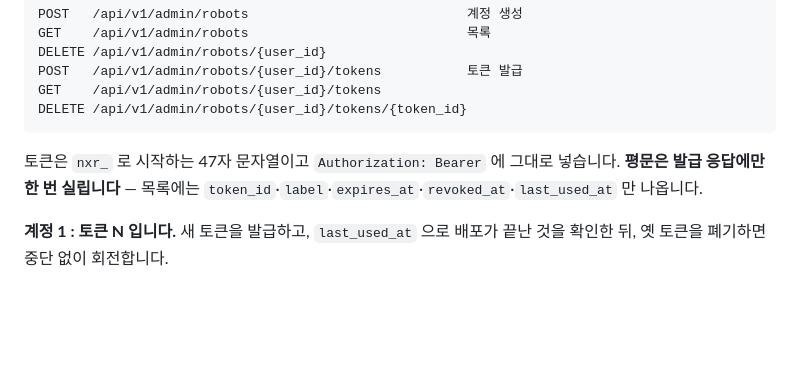
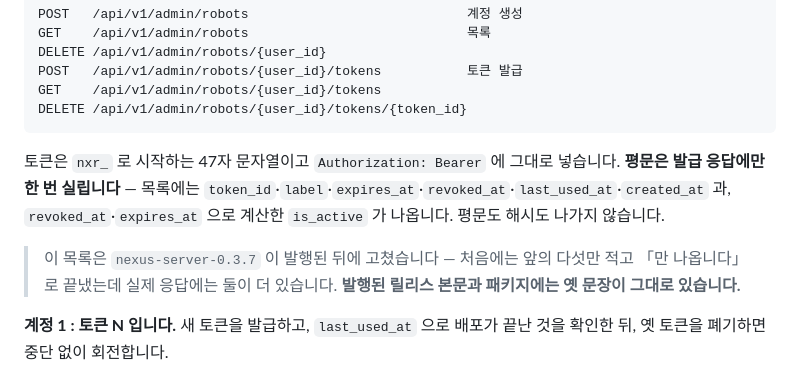
Before and after one commit to int2nexus/cas-server, a Markdown page: charts/nexus-server/CHANGELOG.md, the part around the change. Rendered like a GitHub page; blank space fills up the shorter version.

Commit message:
docs(nexus-server): 0.3.7 토큰 목록 필드를 실제 응답에 맞춘다
앞의 다섯만 적고 「만 나옵니다」로 끝냈는데 실제 응답에는 created_at 과 is_active 가
더 있다. is_active 는 (revoked_at IS NULL AND expires_at > now()) 다.

받는 쪽 검증이 문서와 응답의 정적 대조라 그대로 두면 걸린다.
0.3.7 발행 뒤의 수정이라 릴리스 본문과 패키지에는 옛 문장이 남고, 그 사실을 문단에 적었다.

````diff
--- a/charts/nexus-server/CHANGELOG.md
+++ b/charts/nexus-server/CHANGELOG.md
@@ -104,7 +104,9 @@ GET    /api/v1/admin/robots/{user_id}/tokens
 DELETE /api/v1/admin/robots/{user_id}/tokens/{token_id}
 ```
 
-토큰은 `nxr_` 로 시작하는 47자 문자열이고 `Authorization: Bearer` 에 그대로 넣습니다. **평문은 발급 응답에만 한 번 실립니다** — 목록에는 `token_id`·`label`·`expires_at`·`revoked_at`·`last_used_at` 만 나옵니다.
+토큰은 `nxr_` 로 시작하는 47자 문자열이고 `Authorization: Bearer` 에 그대로 넣습니다. **평문은 발급 응답에만 한 번 실립니다** — 목록에는 `token_id`·`label`·`expires_at`·`revoked_at`·`last_used_at`·`created_at` 과, `revoked_at`·`expires_at` 으로 계산한 `is_active` 가 나옵니다. 평문도 해시도 나가지 않습니다.
+
+> 이 목록은 `nexus-server-0.3.7` 이 발행된 뒤에 고쳤습니다 — 처음에는 앞의 다섯만 적고 「만 나옵니다」로 끝냈는데 실제 응답에는 둘이 더 있습니다. **발행된 릴리스 본문과 패키지에는 옛 문장이 그대로 있습니다.**
 
 **계정 1 : 토큰 N 입니다.** 새 토큰을 발급하고, `last_used_at` 으로 배포가 끝난 것을 확인한 뒤, 옛 토큰을 폐기하면 중단 없이 회전합니다.
 
````
